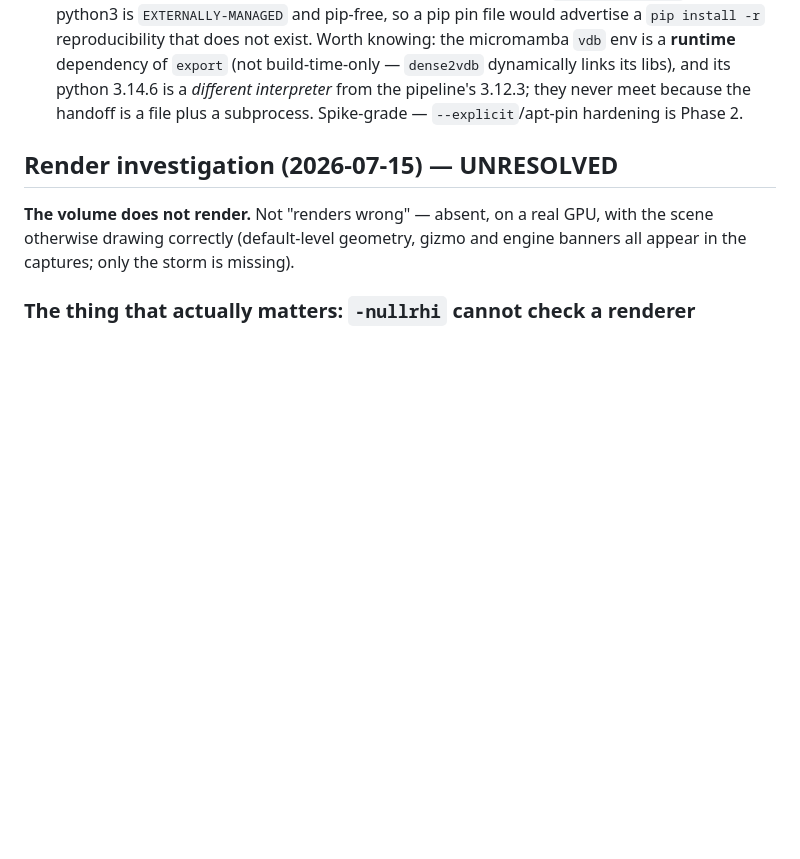
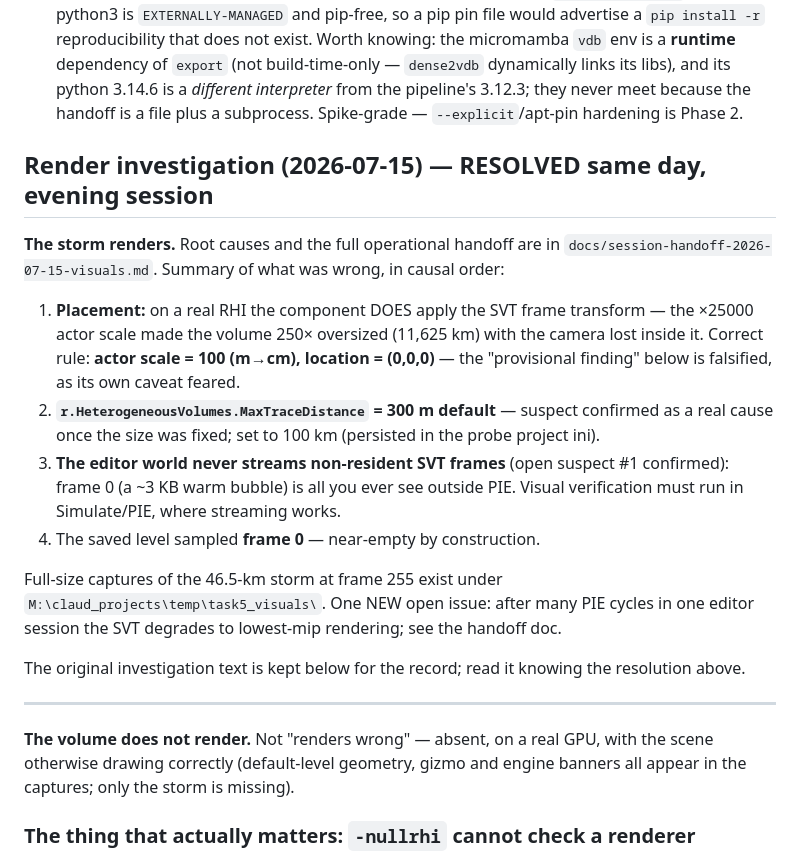
Before and after one commit to BoykoNeov/thunderstorm, a Markdown page: docs/phase1-task5-pipeline.md, the part around the change. Drawn GitHub-style; blank space fills up the shorter version.

```diff
--- a/docs/phase1-task5-pipeline.md
+++ b/docs/phase1-task5-pipeline.md
@@ -212,7 +212,30 @@ is room to raise export resolution if playback wants it.
    *different interpreter* from the pipeline's 3.12.3; they never meet because the handoff
    is a file plus a subprocess. Spike-grade — `--explicit`/apt-pin hardening is Phase 2.
 
-## Render investigation (2026-07-15) — UNRESOLVED
+## Render investigation (2026-07-15) — **RESOLVED same day, evening session**
+
+**The storm renders.** Root causes and the full operational handoff are in
+`docs/session-handoff-2026-07-15-visuals.md`. Summary of what was wrong, in causal order:
+
+1. **Placement:** on a real RHI the component DOES apply the SVT frame transform — the
+   ×25000 actor scale made the volume 250× oversized (11,625 km) with the camera lost
+   inside it. Correct rule: **actor scale = 100 (m→cm), location = (0,0,0)** — the
+   "provisional finding" below is falsified, as its own caveat feared.
+2. **`r.HeterogeneousVolumes.MaxTraceDistance` = 300 m default** — suspect confirmed as a
+   real cause once the size was fixed; set to 100 km (persisted in the probe project ini).
+3. **The editor world never streams non-resident SVT frames** (open suspect #1 confirmed):
+   frame 0 (a ~3 KB warm bubble) is all you ever see outside PIE. Visual verification must
+   run in Simulate/PIE, where streaming works.
+4. The saved level sampled **frame 0** — near-empty by construction.
+
+Full-size captures of the 46.5-km storm at frame 255 exist under
+`M:\claud_projects\temp\task5_visuals\`. One NEW open issue: after many PIE cycles in one
+editor session the SVT degrades to lowest-mip rendering; see the handoff doc.
+
+The original investigation text is kept below for the record; read it knowing the
+resolution above.
+
+---
 
 **The volume does not render.** Not "renders wrong" — absent, on a real GPU, with the
 scene otherwise drawing correctly (default-level geometry, gizmo and engine banners all
```
Also changed, not shown: CLAUDE.md (+14 -10 lines), docs/session-handoff-2026-07-15-visuals.md (added, +161 -0 lines).
